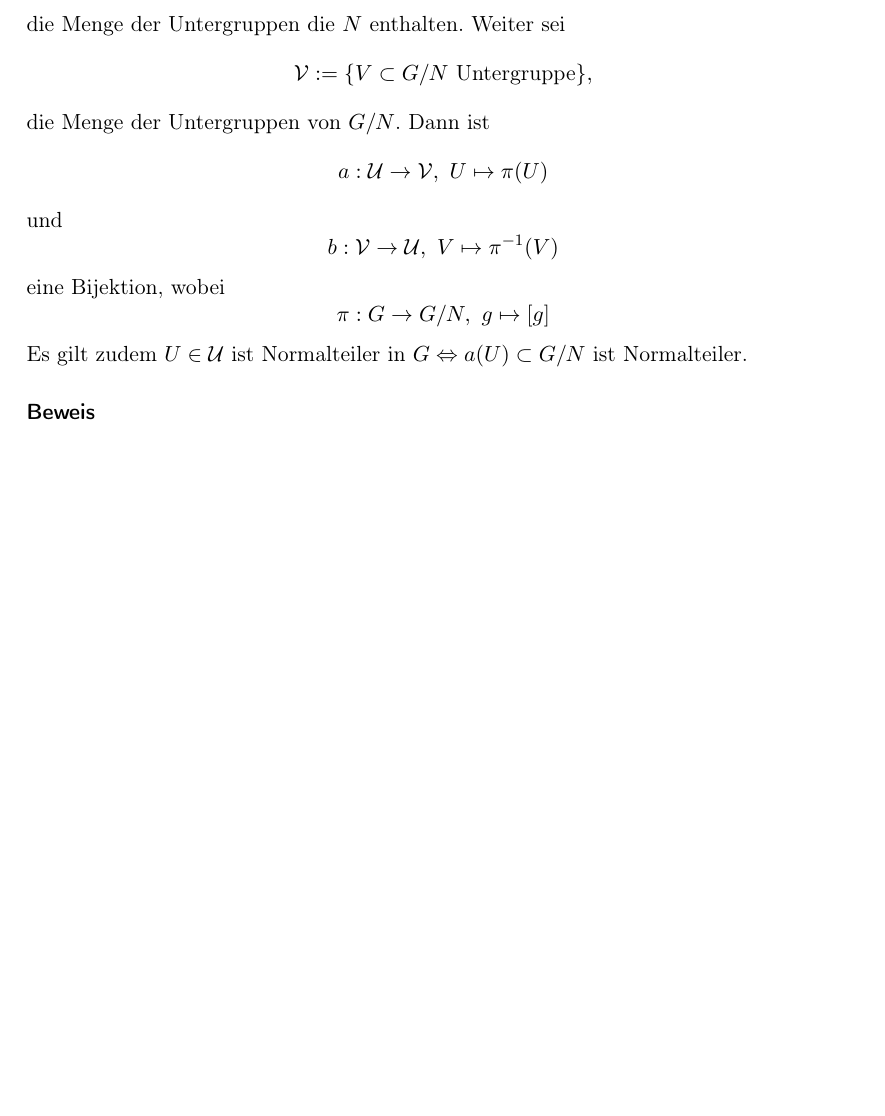
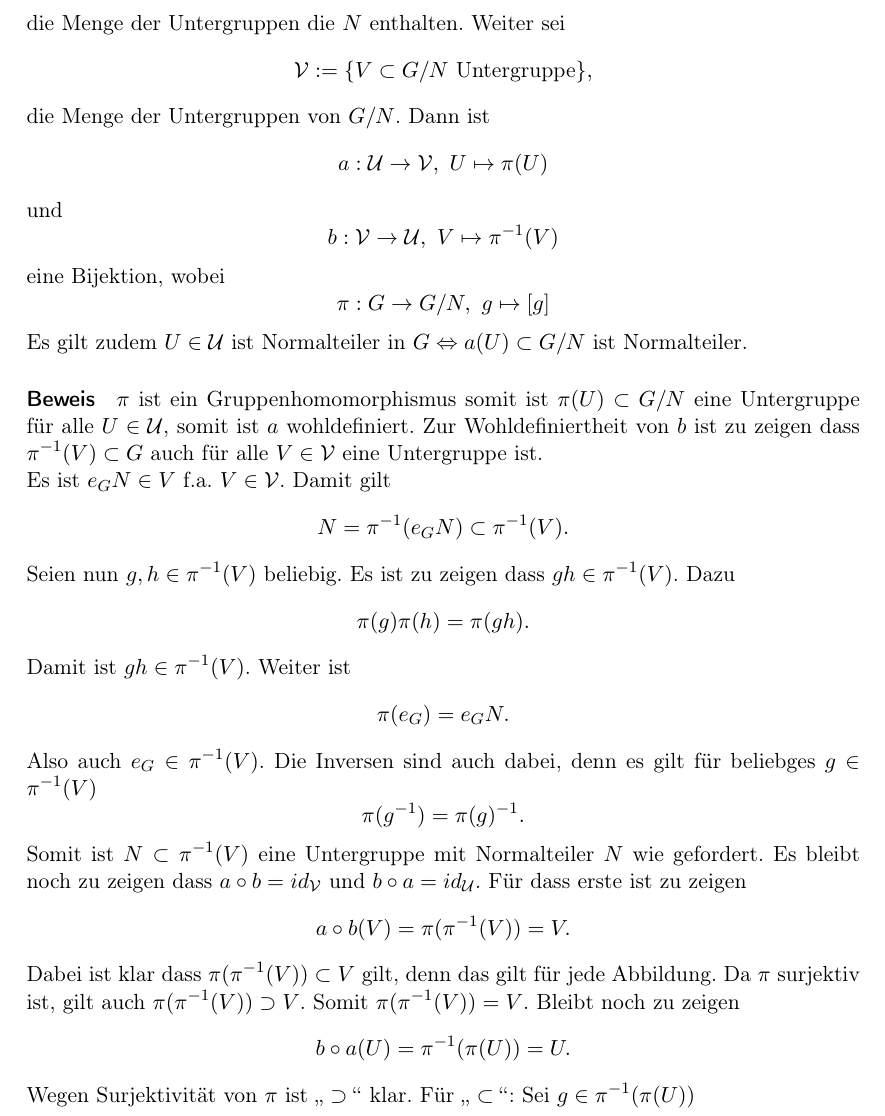
Before and after one commit to FlexW/Algebra-I, a LaTeX document (skriptum.tex): part of page 14 of 41 before the commit and part of page 14 of 42 after it, cut so that both start at the same text, the shorter picture padded with empty space. Compiled offline with pdfLaTeX.

Commit message:
new proofs

```diff
--- a/skriptum.tex
+++ b/skriptum.tex
@@ -691,6 +691,42 @@ eine Bijektion, wobei
 Es gilt zudem $U \in \mathcal{U}$ ist Normalteiler in $G \Leftrightarrow a(U)
 \subset G/N$ ist Normalteiler.
 \paragraph{Beweis}
+$\pi$ ist ein Gruppenhomomorphismus somit ist $\pi(U) \subset G/N$ eine
+Untergruppe für alle $U \in \mathcal{U}$, somit ist $a$ wohldefiniert. Zur
+Wohldefiniertheit von $b$ ist zu zeigen dass $\pi^{-1}(V) \subset G$ auch für
+alle $V \in \mathcal{V}$ eine Untergruppe ist. \\
+Es ist $e_GN \in V$ f.a. $V \in \mathcal{V}$. Damit gilt
+\[
+  N = \pi^{-1}(e_GN) \subset \pi^{-1}(V).
+\]
+Seien nun $g,h \in \pi^{-1}(V)$ beliebig. Es ist zu zeigen dass $gh \in
+\pi^{-1}(V)$. Dazu
+\[
+  \pi(g)\pi(h)=\pi(gh).
+\]
+Damit ist $gh \in \pi^{-1}(V)$. Weiter ist
+\[
+  \pi(e_G)=e_GN.
+\]
+Also auch $e_G \in \pi^{-1}(V)$. Die Inversen sind auch dabei, denn es gilt für
+beliebges $g \in \pi^{-1}(V)$
+\[
+  \pi(g^{-1})=\pi(g)^{-1}.
+\]
+Somit ist $N \subset \pi^{-1}(V)$ eine Untergruppe mit Normalteiler $N$ wie gefordert.
+Es bleibt noch zu zeigen dass $a \circ b = id_{\mathcal{V}}$ und $b \circ a =
+id_{\mathcal{U}}$. Für dass erste ist zu zeigen
+\[
+  a \circ b(V) = \pi(\pi^{-1}(V)) = V.
+\]
+Dabei ist klar dass $\pi(\pi^{-1}(V)) \subset V$ gilt, denn das gilt für jede
+Abbildung. Da $\pi$ surjektiv ist, gilt auch $\pi(\pi^{-1}(V)) \supset V$. Somit
+$\pi(\pi^{-1}(V)) = V$. Bleibt noch zu zeigen
+\[
+  b \circ a(U) = \pi^{-1}(\pi(U)) = U.
+\]
+Wegen Surjektivität von $\pi$ ist $\glqq \supset \grqq$ klar. Für $\glqq \subset
+\grqq$: Sei $g \in \pi^{-1}(\pi(U))$
 
 \paragraph{Notation 5.33} Ist $G$ eine Gruppe, $N \in G$ ein Normalteiler und $H
 \subset G$ Untergruppe, dann setze $N \cdot H = \{n \in H, h \in H\}$. $N \cdot
```
